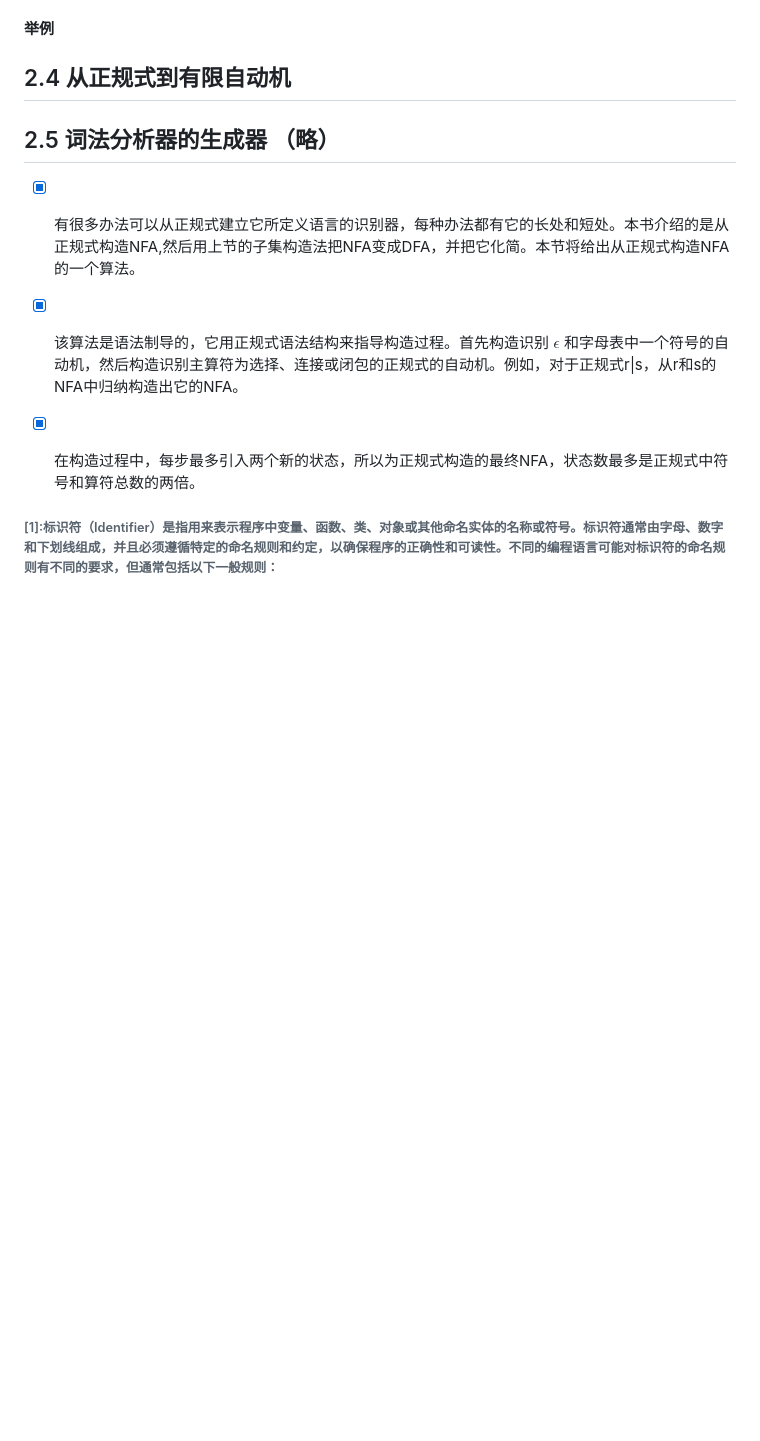
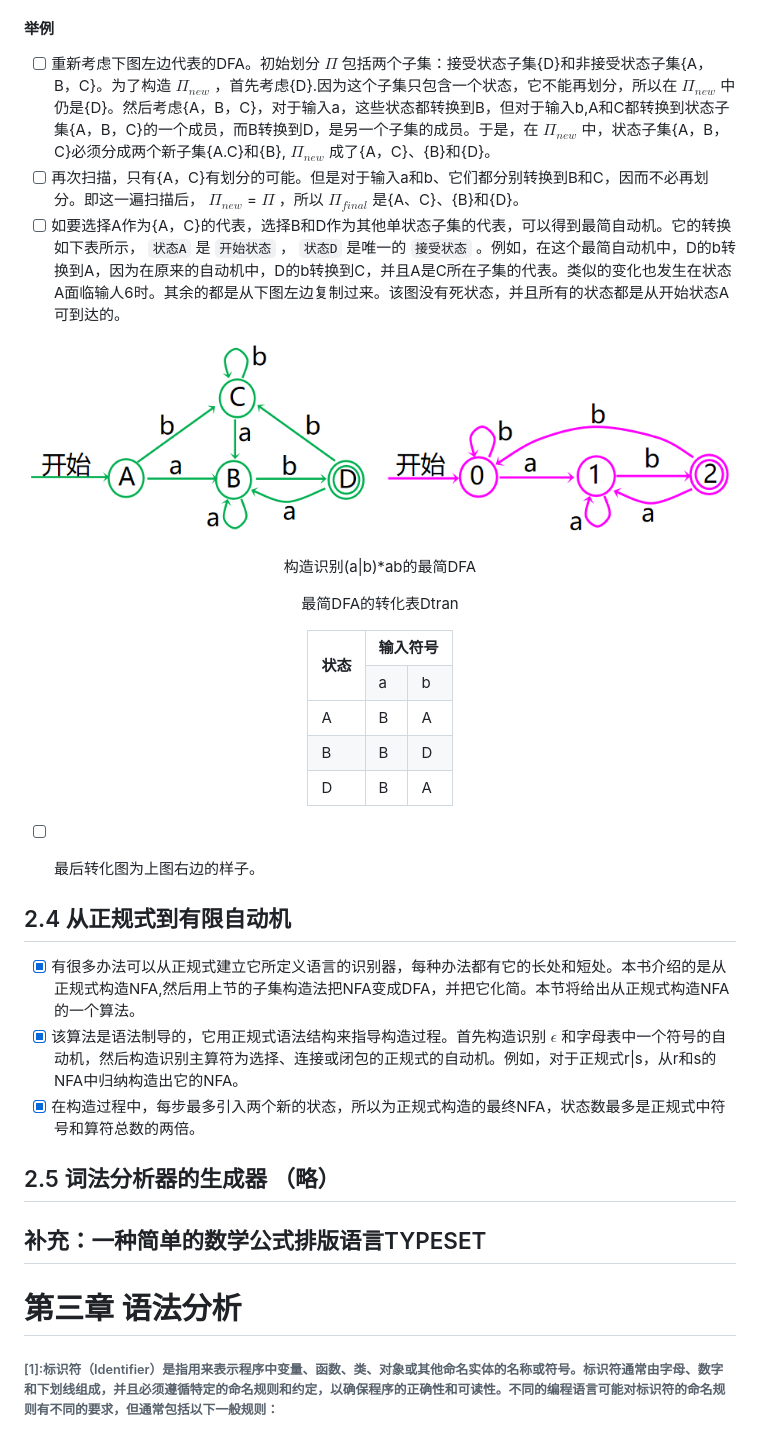
Before and after one commit to forget-eve/Compiler-Principle, a Markdown page: README.md, the part around one of its changes. Drawn GitHub-style; blank space fills up the shorter version.

```diff
--- a/README.md
+++ b/README.md
@@ -1099,14 +1111,58 @@ for（Ⅱ中的每个子集G）
 
 #### 举例
+- [ ] 重新考虑下图左边代表的DFA。初始划分 $\Pi$ 包括两个子集：接受状态子集{D}和非接受状态子集{A，B，C}。为了构造 $\Pi_{new}$ ，首先考虑{D}.因为这个子集只包含一个状态，它不能再划分，所以在 $\Pi_{new}$ 中仍是{D}。然后考虑{A，B，C}，对于输入a，这些状态都转换到B，但对于输入b,A和C都转换到状态子集{A，B，C}的一个成员，而B转换到D，是另一个子集的成员。于是，在 $\Pi_{new}$ 中，状态子集{A，B，C}必须分成两个新子集{A.C}和{B}, $\Pi_{new}$ 成了{A，C}、{B}和{D}。
+- [ ] 再次扫描，只有{A，C}有划分的可能。但是对于输入a和b、它们都分别转换到B和C，因而不必再划分。即这一遍扫描后， $\Pi_{new}$ = $\Pi$ ，所以 $\Pi_{final}$ 是{A、C}、{B}和{D}。
+- [ ] 如要选择A作为{A，C}的代表，选择B和D作为其他单状态子集的代表，可以得到最简自动机。它的转换如下表所示， `状态A` 是 `开始状态` ， `状态D` 是唯一的 `接受状态` 。例如，在这个最简自动机中，D的b转换到A，因为在原来的自动机中，D的b转换到C，并且A是C所在子集的代表。类似的变化也发生在状态A面临输人6时。其余的都是从下图左边复制过来。该图没有死状态，并且所有的状态都是从开始状态A可到达的。
+
+<p align="center">
+	<img src="./img/NFA转化DFA3.png" alt="构造识别(a|b)*ab的最简DFA">
+        <p align="center">
+          <span>构造识别(a|b)*ab的最简DFA<span>
+        </p>
+</p>
+
+<div align="center">
+	<p align="center"><span>最简DFA的转化表Dtran</span></p>
+	<table>
+	  <tr>
+	    <th rowspan="2">状态</th>
+	    <th colspan="2">输入符号</th>
+	  </tr>
+	  <tr>
+		<td>a</td>
+		<td>b</td>
+	  </tr>
+	  <tr>
+	    <td>A</td>
+	    <td>B</td>
+	    <td>A</td>
+	  </tr>
+	  <tr>
+	    <td>B</td>
+	    <td>B</td>
+	    <td>D</td>
+	  </tr>
+	  <tr>
+	    <td>D</td>
+	    <td>B</td>
+	    <td>A</td>
+	  </tr>
+	</table>
+</div>
+
+- [ ] 最后转化图为上图右边的样子。
+
 
 ## 2.4 从正规式到有限自动机
-
-## 2.5 词法分析器的生成器 （略）
 - [x] 有很多办法可以从正规式建立它所定义语言的识别器，每种办法都有它的长处和短处。本书介绍的是从正规式构造NFA,然后用上节的子集构造法把NFA变成DFA，并把它化简。本节将给出从正规式构造NFA的一个算法。
 - [x] 该算法是语法制导的，它用正规式语法结构来指导构造过程。首先构造识别 $\epsilon$ 和字母表中一个符号的自动机，然后构造识别主算符为选择、连接或闭包的正规式的自动机。例如，对于正规式r|s，从r和s的NFA中归纳构造出它的NFA。
 - [x] 在构造过程中，每步最多引入两个新的状态，所以为正规式构造的最终NFA，状态数最多是正规式中符号和算符总数的两倍。
 
+## 2.5 词法分析器的生成器 （略）
 
+## 补充：一种简单的数学公式排版语言TYPESET
+
+# 第三章 语法分析
 
 
 
```
Also changed, not shown: other parts of README.md (+24 -12 lines).
